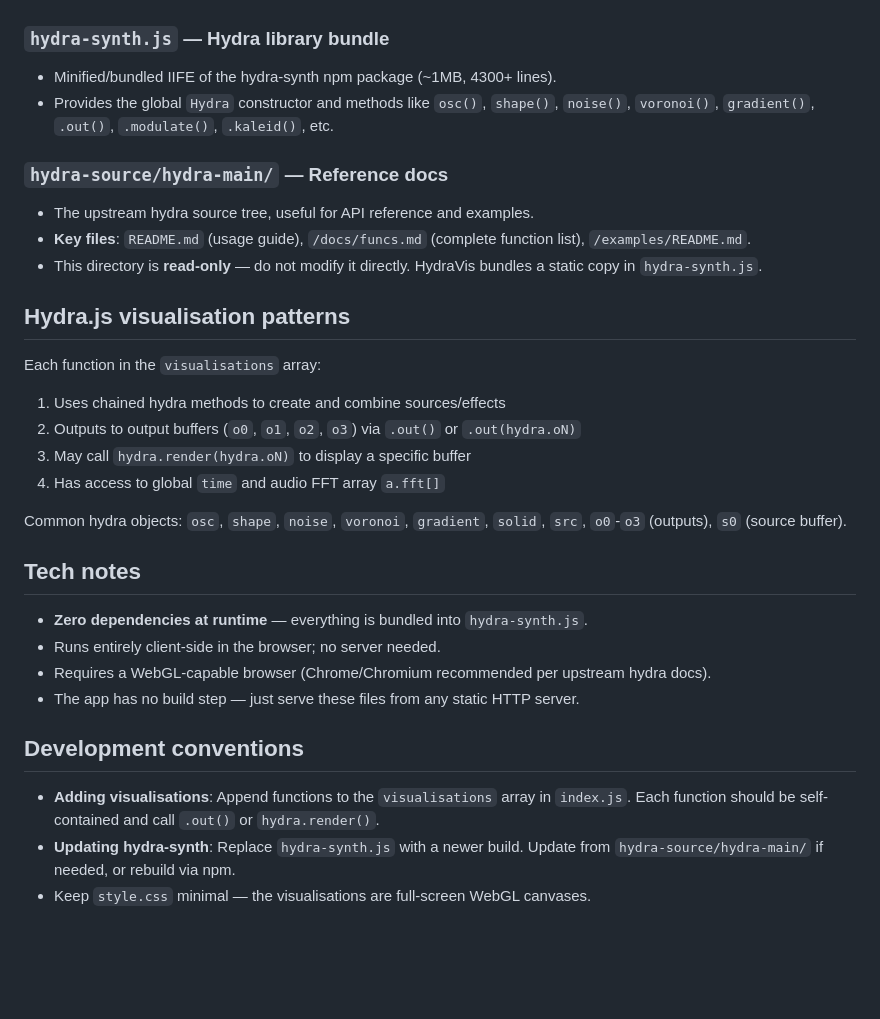
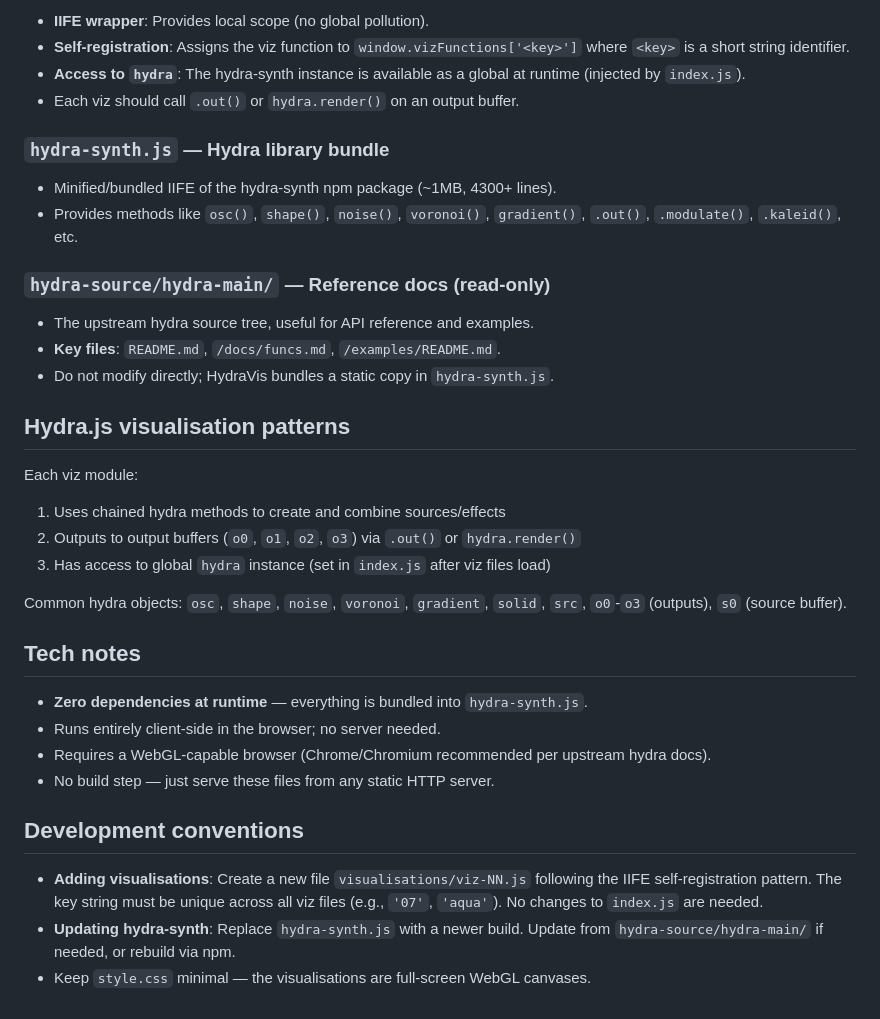
Before and after one commit to 05k4rausdertonne/HydraVis, a Markdown page: .hermes/AGENTS.md, the part around one of its changes. Rendered like a GitHub page; blank space fills up the shorter version.

```diff
--- a/.hermes/AGENTS.md
+++ b/.hermes/AGENTS.md
@@ -40,22 +76,25 @@ HydraVis/
+- **IIFE wrapper**: Provides local scope (no global pollution).
+- **Self-registration**: Assigns the viz function to `window.vizFunctions['<key>']` where `<key>` is a short string identifier.
+- **Access to `hydra`**: The hydra-synth instance is available as a global at runtime (injected by `index.js`).
+- Each viz should call `.out()` or `hydra.render()` on an output buffer.
 
 ### `hydra-synth.js` — Hydra library bundle
 
 - Minified/bundled IIFE of the hydra-synth npm package (~1MB, 4300+ lines).
-- Provides the global `Hydra` constructor and methods like `osc()`, `shape()`, `noise()`, `voronoi()`, `gradient()`, `.out()`, `.modulate()`, `.kaleid()`, etc.
+- Provides methods like `osc()`, `shape()`, `noise()`, `voronoi()`, `gradient()`, `.out()`, `.modulate()`, `.kaleid()`, etc.
 
-### `hydra-source/hydra-main/` — Reference docs
+### `hydra-source/hydra-main/` — Reference docs (read-only)
 
 - The upstream hydra source tree, useful for API reference and examples.
-- **Key files**: `README.md` (usage guide), `/docs/funcs.md` (complete function list), `/examples/README.md`.
-- This directory is **read-only** — do not modify it directly. HydraVis bundles a static copy in `hydra-synth.js`.
+- **Key files**: `README.md`, `/docs/funcs.md`, `/examples/README.md`.
+- Do not modify directly; HydraVis bundles a static copy in `hydra-synth.js`.
 
 ## Hydra.js visualisation patterns
 
-Each function in the `visualisations` array:
+Each viz module:
 1. Uses chained hydra methods to create and combine sources/effects
-2. Outputs to output buffers (`o0`, `o1`, `o2`, `o3`) via `.out()` or `.out(hydra.oN)`
-3. May call `hydra.render(hydra.oN)` to display a specific buffer
-4. Has access to global `time` and audio FFT array `a.fft[]`
+2. Outputs to output buffers (`o0`, `o1`, `o2`, `o3`) via `.out()` or `hydra.render()`
+3. Has access to global `hydra` instance (set in `index.js` after viz files load)
 
 Common hydra objects: `osc`, `shape`, `noise`, `voronoi`, `gradient`, `solid`, `src`, `o0`-`o3` (outputs), `s0` (source buffer).
 
@@ -64,10 +103,10 @@ Common hydra objects: `osc`, `shape`, `noise`, `voronoi`, `gradient`, `solid`, `
 - **Zero dependencies at runtime** — everything is bundled into `hydra-synth.js`.
 - Runs entirely client-side in the browser; no server needed.
 - Requires a WebGL-capable browser (Chrome/Chromium recommended per upstream hydra docs).
-- The app has no build step — just serve these files from any static HTTP server.
+- No build step — just serve these files from any static HTTP server.
 
 ## Development conventions
 
-- **Adding visualisations**: Append functions to the `visualisations` array in `index.js`. Each function should be self-contained and call `.out()` or `hydra.render()`.
+- **Adding visualisations**: Create a new file `visualisations/viz-NN.js` following the IIFE self-registration pattern. The key string must be unique across all viz files (e.g., `'07'`, `'aqua'`). No changes to `index.js` are needed.
 - **Updating hydra-synth**: Replace `hydra-synth.js` with a newer build. Update from `hydra-source/hydra-main/` if needed, or rebuild via npm.
 - Keep `style.css` minimal — the visualisations are full-screen WebGL canvases.
```
Also changed, not shown: other parts of .hermes/AGENTS.md (+52 -16 lines).
